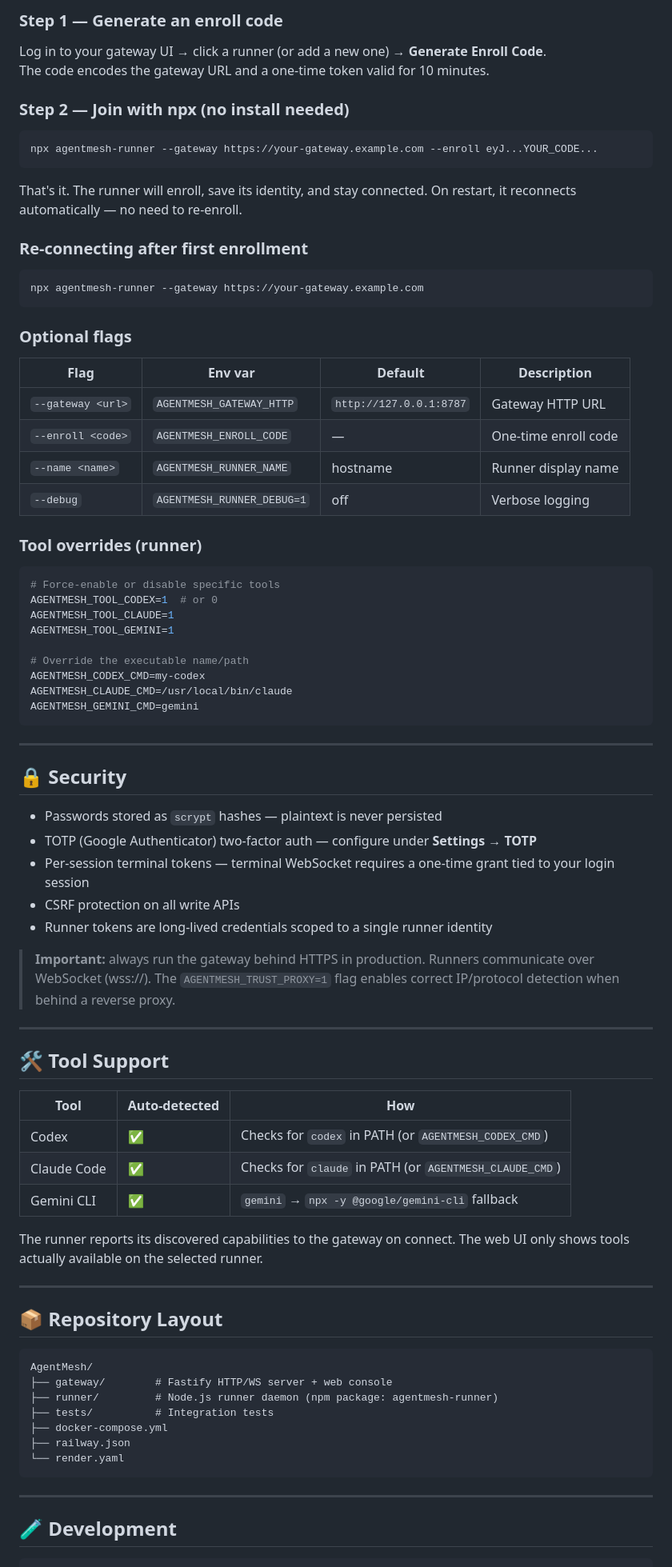
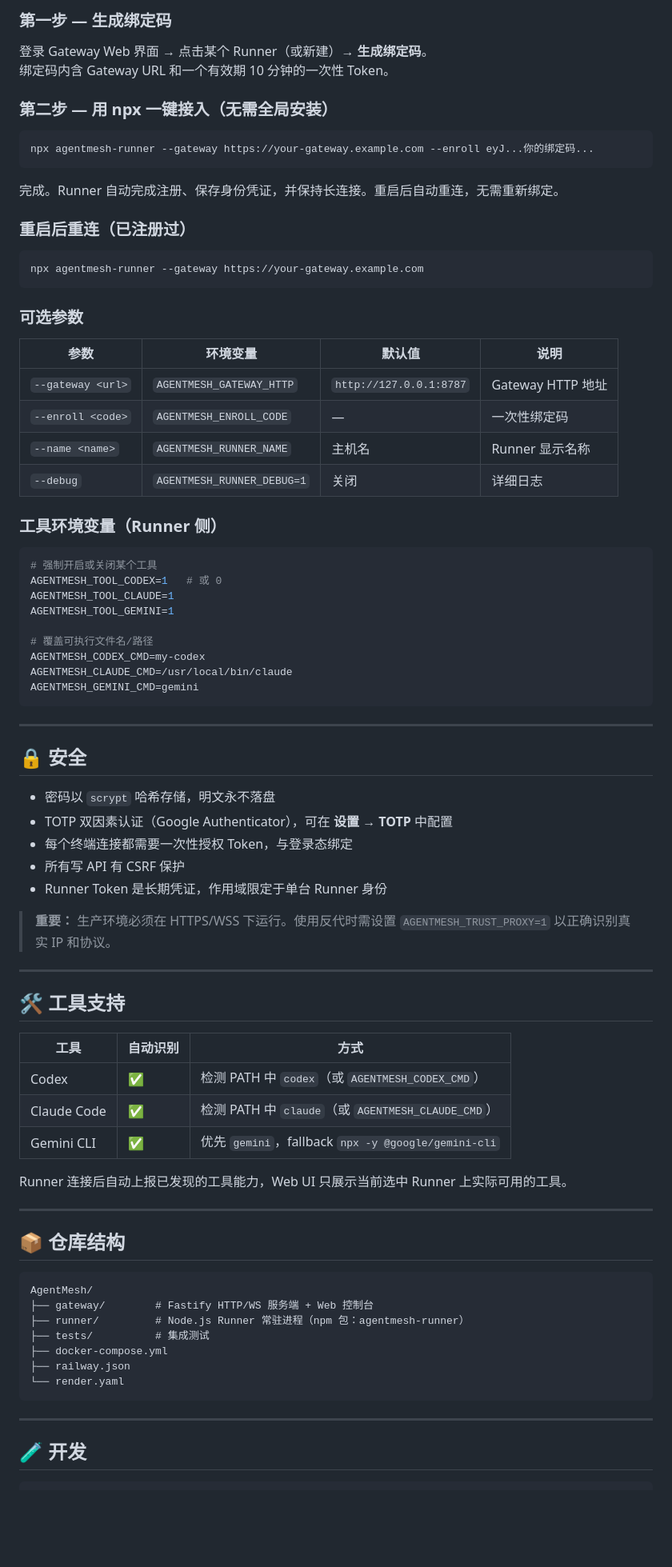
Before and after one commit to JimiZhou/AgentMesh, a Markdown page: README.md, the part around one of its changes. Shown at 80% size. Drawn GitHub-style; blank space fills up the shorter version.

````diff
--- a/README.md
+++ b/README.md
@@ -86,41 +87,41 @@ Requirements: **Node.js 22+**, **tmux 3+**, and at least one of: `codex`, `claud
 
-### Step 1 — Generate an enroll code
+### 第一步 — 生成绑定码
 
-Log in to your gateway UI → click a runner (or add a new one) → **Generate Enroll Code**.
-The code encodes the gateway URL and a one-time token valid for 10 minutes.
+登录 Gateway Web 界面 → 点击某个 Runner（或新建）→ **生成绑定码**。
+绑定码内含 Gateway URL 和一个有效期 10 分钟的一次性 Token。
 
-### Step 2 — Join with npx (no install needed)
+### 第二步 — 用 npx 一键接入（无需全局安装）
 
 ```bash
-npx agentmesh-runner --gateway https://your-gateway.example.com --enroll eyJ...YOUR_CODE...
+npx agentmesh-runner --gateway https://your-gateway.example.com --enroll eyJ...你的绑定码...
 ```
 
-That's it. The runner will enroll, save its identity, and stay connected. On restart, it reconnects automatically — no need to re-enroll.
+完成。Runner 自动完成注册、保存身份凭证，并保持长连接。重启后自动重连，无需重新绑定。
 
-### Re-connecting after first enrollment
+### 重启后重连（已注册过）
 
 ```bash
 npx agentmesh-runner --gateway https://your-gateway.example.com
 ```
 
-### Optional flags
+### 可选参数
 
-| Flag | Env var | Default | Description |
+| 参数 | 环境变量 | 默认值 | 说明 |
 |---|---|---|---|
-| `--gateway <url>` | `AGENTMESH_GATEWAY_HTTP` | `http://127.0.0.1:8787` | Gateway HTTP URL |
-| `--enroll <code>` | `AGENTMESH_ENROLL_CODE` | — | One-time enroll code |
-| `--name <name>` | `AGENTMESH_RUNNER_NAME` | hostname | Runner display name |
-| `--debug` | `AGENTMESH_RUNNER_DEBUG=1` | off | Verbose logging |
+| `--gateway <url>` | `AGENTMESH_GATEWAY_HTTP` | `http://127.0.0.1:8787` | Gateway HTTP 地址 |
+| `--enroll <code>` | `AGENTMESH_ENROLL_CODE` | — | 一次性绑定码 |
+| `--name <name>` | `AGENTMESH_RUNNER_NAME` | 主机名 | Runner 显示名称 |
+| `--debug` | `AGENTMESH_RUNNER_DEBUG=1` | 关闭 | 详细日志 |
 
-### Tool overrides (runner)
+### 工具环境变量（Runner 侧）
 
 ```bash
-# Force-enable or disable specific tools
-AGENTMESH_TOOL_CODEX=1  # or 0
+# 强制开启或关闭某个工具
+AGENTMESH_TOOL_CODEX=1   # 或 0
 AGENTMESH_TOOL_CLAUDE=1
 AGENTMESH_TOOL_GEMINI=1
 
-# Override the executable name/path
+# 覆盖可执行文件名/路径
 AGENTMESH_CODEX_CMD=my-codex
 AGENTMESH_CLAUDE_CMD=/usr/local/bin/claude
 AGENTMESH_GEMINI_CMD=gemini
@@ -128,37 +129,37 @@ AGENTMESH_GEMINI_CMD=gemini
 
 ---
 
-## 🔒 Security
+## 🔒 安全
 
-- Passwords stored as `scrypt` hashes — plaintext is never persisted
-- TOTP (Google Authenticator) two-factor auth — configure under **Settings → TOTP**
-- Per-session terminal tokens — terminal WebSocket requires a one-time grant tied to your login session
-- CSRF protection on all write APIs
-- Runner tokens are long-lived credentials scoped to a single runner identity
+- 密码以 `scrypt` 哈希存储，明文永不落盘
+- TOTP 双因素认证（Google Authenticator），可在 **设置 → TOTP** 中配置
+- 每个终端连接都需要一次性授权 Token，与登录态绑定
+- 所有写 API 有 CSRF 保护
+- Runner Token 是长期凭证，作用域限定于单台 Runner 身份
 
-> **Important:** always run the gateway behind HTTPS in production. Runners communicate over WebSocket (wss://). The `AGENTMESH_TRUST_PROXY=1` flag enables correct IP/protocol detection when behind a reverse proxy.
+> **重要：** 生产环境必须在 HTTPS/WSS 下运行。使用反代时需设置 `AGENTMESH_TRUST_PROXY=1` 以正确识别真实 IP 和协议。
 
 ---
 
-## 🛠️ Tool Support
+## 🛠️ 工具支持
 
-| Tool | Auto-detected | How |
+| 工具 | 自动识别 | 方式 |
 |---|---|---|
-| Codex | ✅ | Checks for `codex` in PATH (or `AGENTMESH_CODEX_CMD`) |
-| Claude Code | ✅ | Checks for `claude` in PATH (or `AGENTMESH_CLAUDE_CMD`) |
-| Gemini CLI | ✅ | `gemini` → `npx -y @google/gemini-cli` fallback |
+| Codex | ✅ | 检测 PATH 中 `codex`（或 `AGENTMESH_CODEX_CMD`） |
+| Claude Code | ✅ | 检测 PATH 中 `claude`（或 `AGENTMESH_CLAUDE_CMD`） |
+| Gemini CLI | ✅ | 优先 `gemini`，fallback `npx -y @google/gemini-cli` |
 
-The runner reports its discovered capabilities to the gateway on connect. The web UI only shows tools actually available on the selected runner.
+Runner 连接后自动上报已发现的工具能力，Web UI 只展示当前选中 Runner 上实际可用的工具。
 
 ---
 
-## 📦 Repository Layout
+## 📦 仓库结构
 
 ```
 AgentMesh/
-├── gateway/        # Fastify HTTP/WS server + web console
-├── runner/         # Node.js runner daemon (npm package: agentmesh-runner)
-├── tests/          # Integration tests
+├── gateway/        # Fastify HTTP/WS 服务端 + Web 控制台
+├── runner/         # Node.js Runner 常驻进程（npm 包：agentmesh-runner）
+├── tests/          # 集成测试
 ├── docker-compose.yml
 ├── railway.json
 └── render.yaml
@@ -166,6 +167,6 @@ AgentMesh/
 
 ---
 
-## 🧪 Development
+## 🧪 开发
 
 ```bash
````
Also changed, not shown: other parts of README.md (+36 -35 lines), README.en.md (added, +187 -0 lines).
